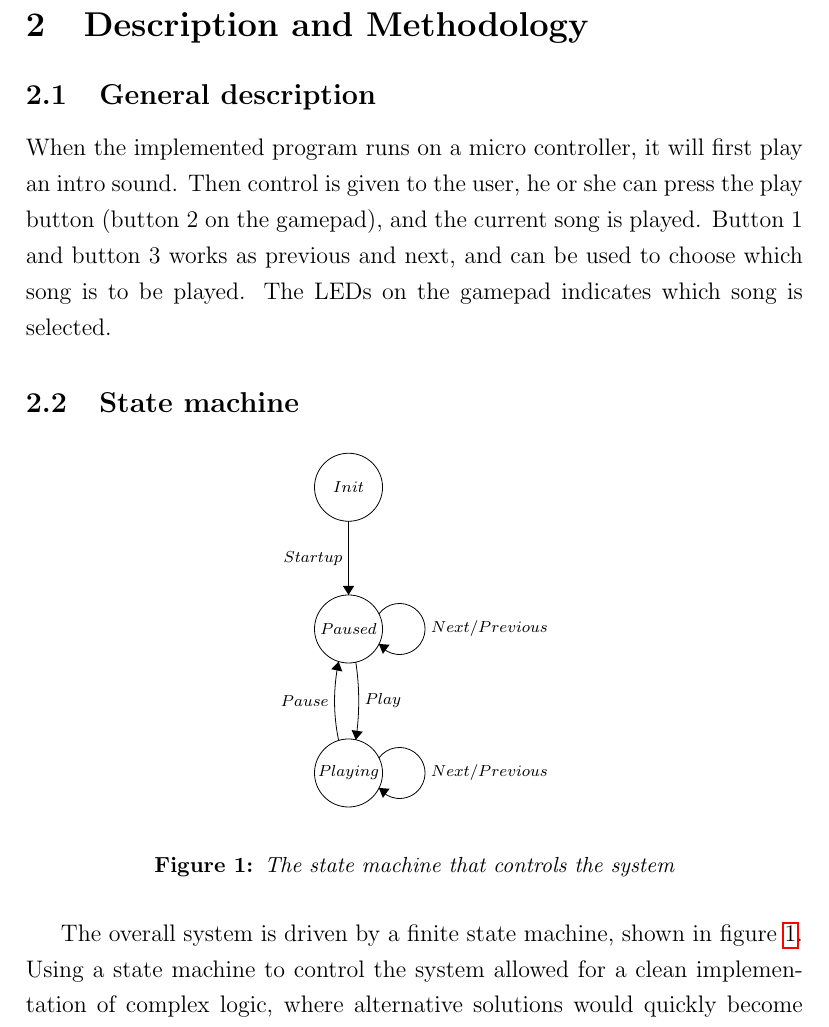
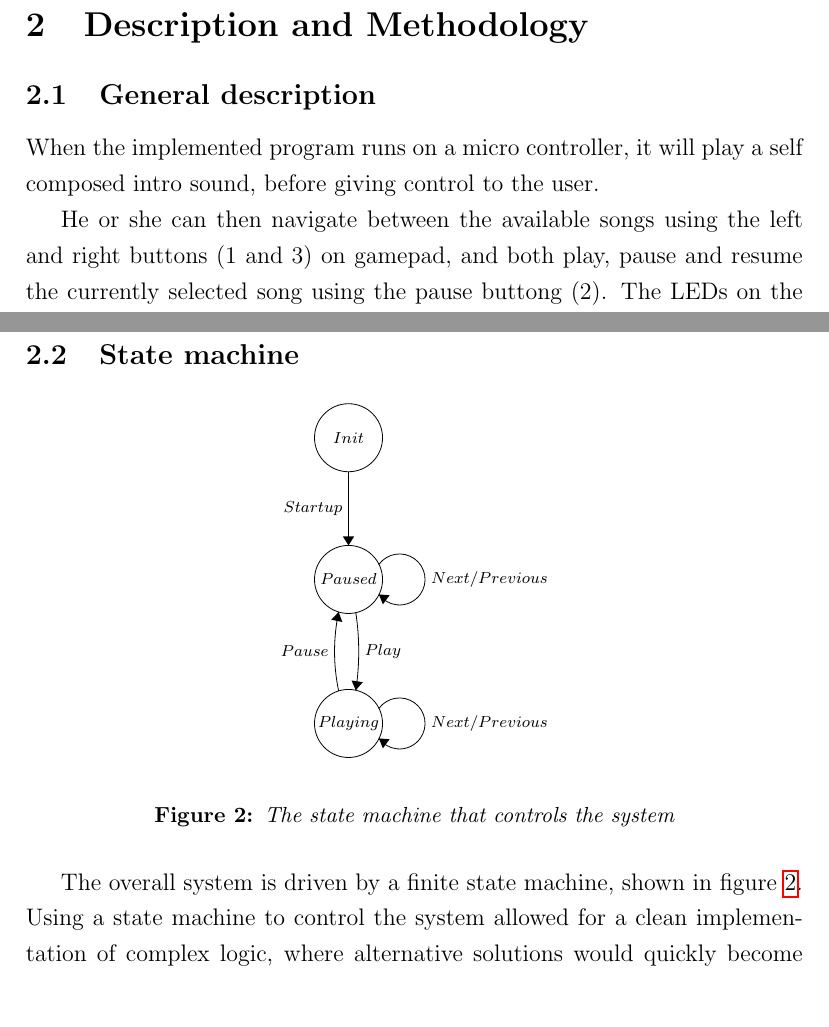
Before and after one commit to peterhgombos/EEDS, a LaTeX paper (ex2/report/report.tex, which reads ex2/report/description/general.tex): part of page 6 of 17 before the commit and two parts of pages 6 and 7 of 17 after it, the two joined at a grey line, cut so that both start at the same text. Compiled offline with pdfLaTeX.

Commit message:
Extend general project description

```diff
--- a/ex2/report/description/general.tex
+++ b/ex2/report/description/general.tex
@@ -1,6 +1,6 @@
 \subsection{General description}
 
-When the implemented program runs on a micro controller, it will first play an intro sound.
-Then control is given to the user, he or she can press the play button (button 2 on the gamepad), and the current song is played.
-Button 1 and button 3 works as previous and next, and can be used to choose which song is to be played.
-The LEDs on the gamepad indicates which song is selected.
+When the implemented program runs on a micro controller, it will play a self composed intro sound, before giving control to the user.
+
+He or she can then navigate between the available songs using the left and right buttons (1 and 3) on gamepad, and both play, pause and resume the currently selected song using the pause buttong (2).
+The LEDs on the gamepad indicate which song is currently selected \ref{fig:system-action}.
```
Also changed, not shown: ex2/report/references.bib (+7 -0 lines), ex2/report/figures/system-in-action.jpg (added), ex2/report/description/general.tex (11 more changed lines).
